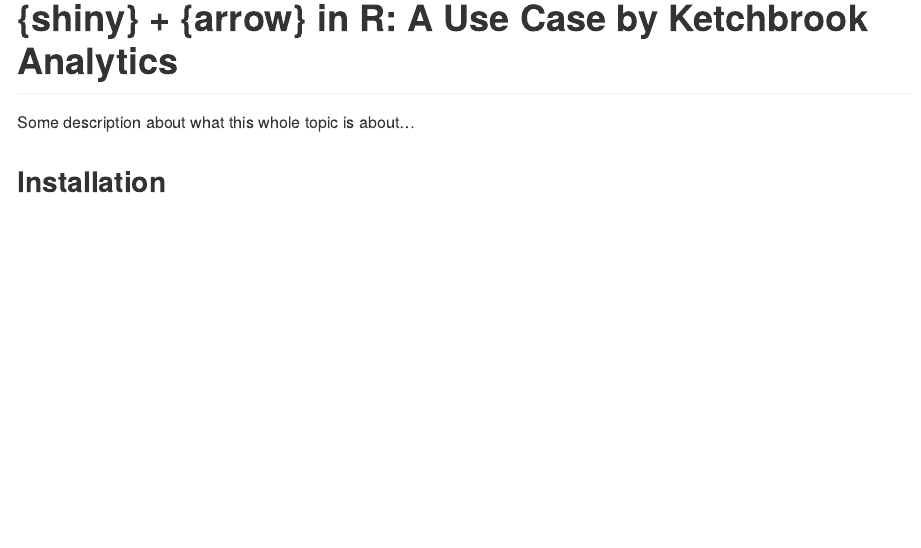
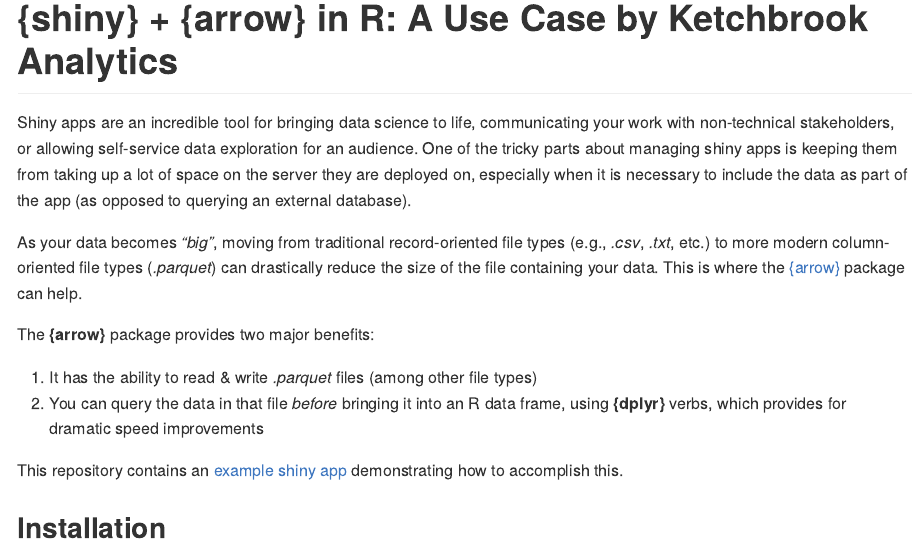
Before and after one commit to ketchbrookanalytics/shiny_arrow, an R Markdown document (README.Rmd): the page in a window 1100 px wide, from its top. The pictures show the output file README.md that the author committed with the source, drawn offline in the style of GitHub.

Commit message:
Added more description to README

```diff
--- a/README.Rmd
+++ b/README.Rmd
@@ -16,7 +16,17 @@
 <!-- badges: start -->
 <!-- badges: end -->
 
-Some description about what this whole topic is about...
+Shiny apps are an incredible tool for bringing data science to life, communicating your work with non-technical stakeholders, or allowing self-service data exploration for an audience.  One of the tricky parts about managing shiny apps is keeping them from taking up a lot of space on the server they are deployed on, especially when it is necessary to include the data as part of the app (as opposed to querying an external database).
+
+As your data becomes *"big"*, moving from traditional record-oriented file types (e.g., *.csv*, *.txt*, etc.) to more modern column-oriented file types (*.parquet*) can drastically reduce the size of the file containing your data. This is where the [{arrow}]() package can help.
+
+The **{arrow}** package provides two major benefits:
+
+1. It has the ability to read & write *.parquet* files (among other file types)
+2. You can query the data in that file *before* bringing it into an R data frame, using **{dplyr}** verbs, which provides for dramatic speed improvements
+
+This repository contains an [example shiny app](app.R) demonstrating how to accomplish this.
+
 
 ## Installation
 
```
Also changed, not shown: README.md.
